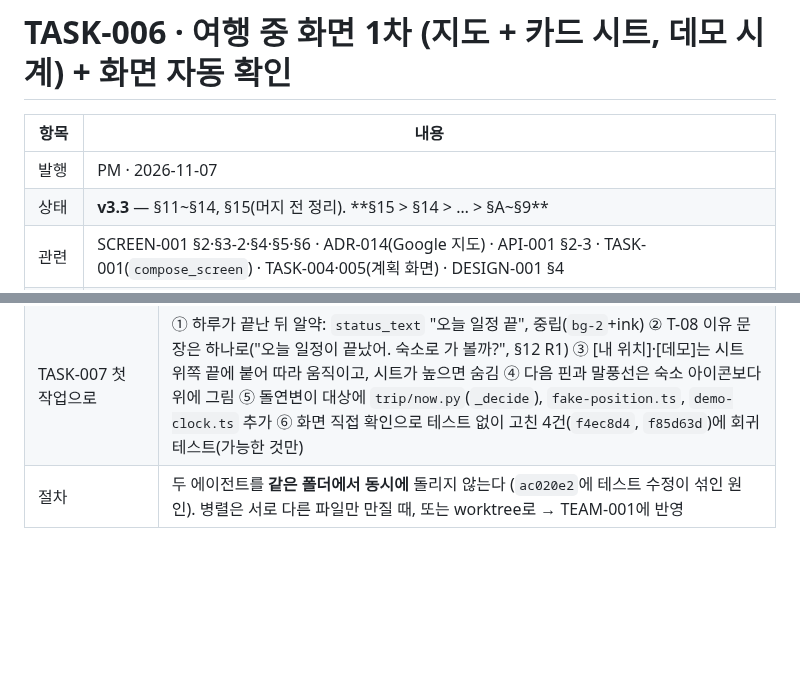
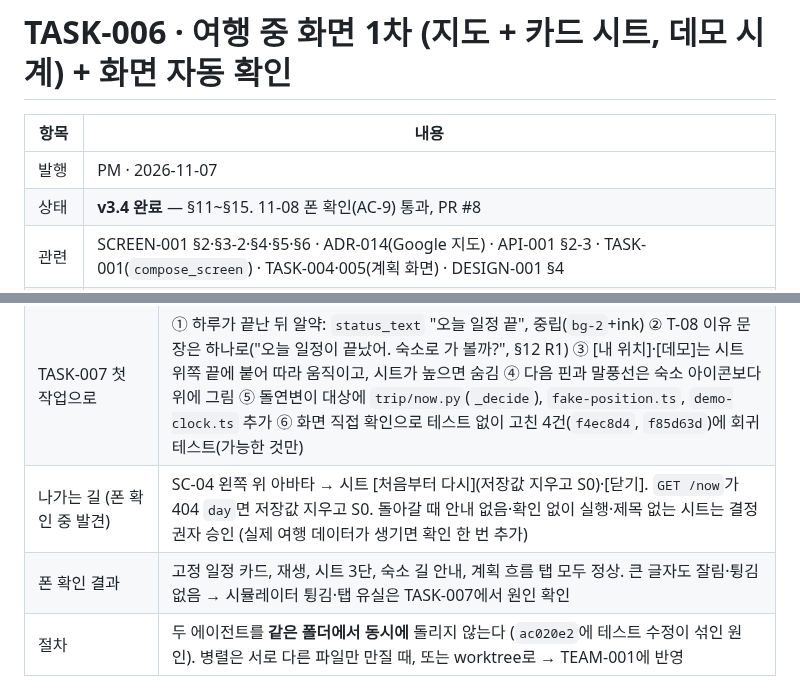
Before and after one commit to csh0616/TripFriends, a Markdown page: docs/tasks/TASK-006_Trip-Now-Screen.md, 2 parts joined by grey strips. Rendered like a GitHub page; blank space fills up the shorter version.

Commit message:
docs: TASK-006 §15 나가는 길, 폰 확인 결과, 상태 완료
Co-Authored-By: Claude Opus 5.5 <noreply@anthropic.com>

```diff
--- a/docs/tasks/TASK-006_Trip-Now-Screen.md
+++ b/docs/tasks/TASK-006_Trip-Now-Screen.md
@@ -3,7 +3,7 @@
 | 항목 | 내용 |
 |---|---|
 | 발행 | PM · 2026-11-07 |
-| 상태 | **v3.3** — §11~§14, §15(머지 전 정리). **§15 > §14 > … > §A~§9** |
+| 상태 | **v3.4 완료** — §11~§15. 11-08 폰 확인(AC-9) 통과, PR #8 |
 | 관련 | SCREEN-001 §2·§3-2·§4·§5·§6 · ADR-014(Google 지도) · API-001 §2-3 · TASK-001(`compose_screen`) · TASK-004·005(계획 화면) · DESIGN-001 §4 |
 | 브랜치 | `feat/task-006-trip-now` |
 | 다음 | TASK-007 사건(늦어짐·닫힘) 감지와 대안 카드 (T-04~T-07, G2) |
@@ -227,6 +227,8 @@
 | 지도 키와 CLAUDE.md 규칙 1 | **예외로 적는다**: Google 지도 iOS 키는 앱에 들어가는 공개 키(번들 ID 제한, ADR-014). `.env.local`에만 두고 커밋·로그·PR 금지. 서버 비밀 키 규칙은 그대로. 개발 서버 응답에 보이는 것은 같은 Wi-Fi 개발 중에만이라 허용 → CLAUDE.md에 한 줄 추가 |
 | 폰 확인 뒤 판단 | **글자 1.3배에서 앱이 튕김**, **탭이 가끔 안 닿음**: 폰에서도 나오면 머지 전에 고친다. 폰에서 안 나오면 시뮬레이터·Maestro 환경 문제로 보고 TASK-007에서 원인 확인 |
 | TASK-007 첫 작업으로 | ① 하루가 끝난 뒤 알약: `status_text` "오늘 일정 끝", 중립(`bg-2`+ink) ② T-08 이유 문장은 하나로("오늘 일정이 끝났어. 숙소로 가 볼까?", §12 R1) ③ [내 위치]·[데모]는 시트 위쪽 끝에 붙어 따라 움직이고, 시트가 높으면 숨김 ④ 다음 핀과 말풍선은 숙소 아이콘보다 위에 그림 ⑤ 돌연변이 대상에 `trip/now.py`(`_decide`), `fake-position.ts`, `demo-clock.ts` 추가 ⑥ 화면 직접 확인으로 테스트 없이 고친 4건(`f4ec8d4`, `f85d63d`)에 회귀 테스트(가능한 것만) |
+| 나가는 길 (폰 확인 중 발견) | SC-04 왼쪽 위 아바타 → 시트 [처음부터 다시](저장값 지우고 S0)·[닫기]. `GET /now`가 404 `day`면 저장값 지우고 S0. 돌아갈 때 안내 없음·확인 없이 실행·제목 없는 시트는 결정권자 승인 (실제 여행 데이터가 생기면 확인 한 번 추가) |
+| 폰 확인 결과 | 고정 일정 카드, 재생, 시트 3단, 숙소 길 안내, 계획 흐름 탭 모두 정상. 큰 글자도 잘림·튕김 없음 → 시뮬레이터 튕김·탭 유실은 TASK-007에서 원인 확인 |
 | 절차 | 두 에이전트를 **같은 폴더에서 동시에** 돌리지 않는다 (`ac020e2`에 테스트 수정이 섞인 원인). 병렬은 서로 다른 파일만 만질 때, 또는 worktree로 → TEAM-001에 반영 |
 
 ## 포트폴리오 포인트
```
